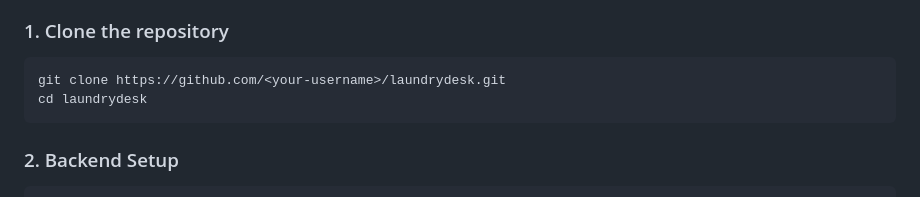
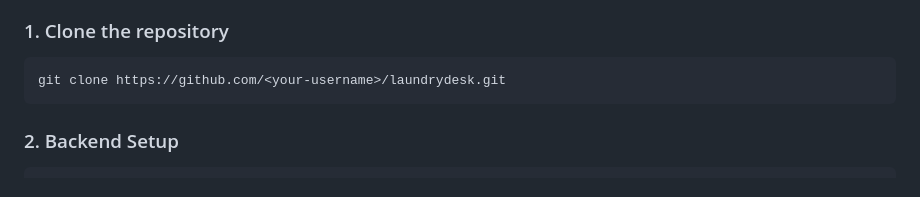
Before and after one commit to nipuna1902/LaundryDesk, a Markdown page: README.md, the part around the change. GitHub-like rendering.

````diff
--- a/README.md
+++ b/README.md
@@ -12,7 +12,6 @@ This project was built using an **AI-first approach**, where AI tools were used
 
 ```bash
 git clone https://github.com/<your-username>/laundrydesk.git
-cd laundrydesk
 ```
 
 ### 2. Backend Setup
````
